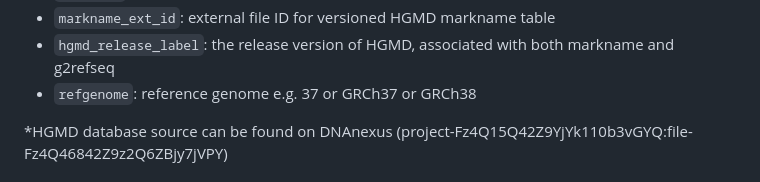
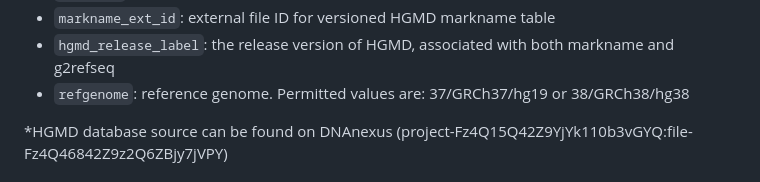
Before and after one commit to eastgenomics/eris, a Markdown page: README.md, the part around the change. Drawn GitHub-style.

```diff
--- a/README.md
+++ b/README.md
@@ -90,7 +90,7 @@ The arguments are as follows:
 - `markname`: path to markname table from the HGMD database, in csv format
 - `markname_ext_id`: external file ID for versioned HGMD markname table
 - `hgmd_release_label`: the release version of HGMD, associated with both markname and g2refseq
-- `refgenome`: reference genome e.g. 37 or GRCh37 or GRCh38
+- `refgenome`: reference genome. Permitted values are: 37/GRCh37/hg19 or 38/GRCh38/hg38
 
 *HGMD database source can be found on DNAnexus (project-Fz4Q15Q42Z9YjYk110b3vGYQ:file-Fz4Q46842Z9z2Q6ZBjy7jVPY)
 
```
